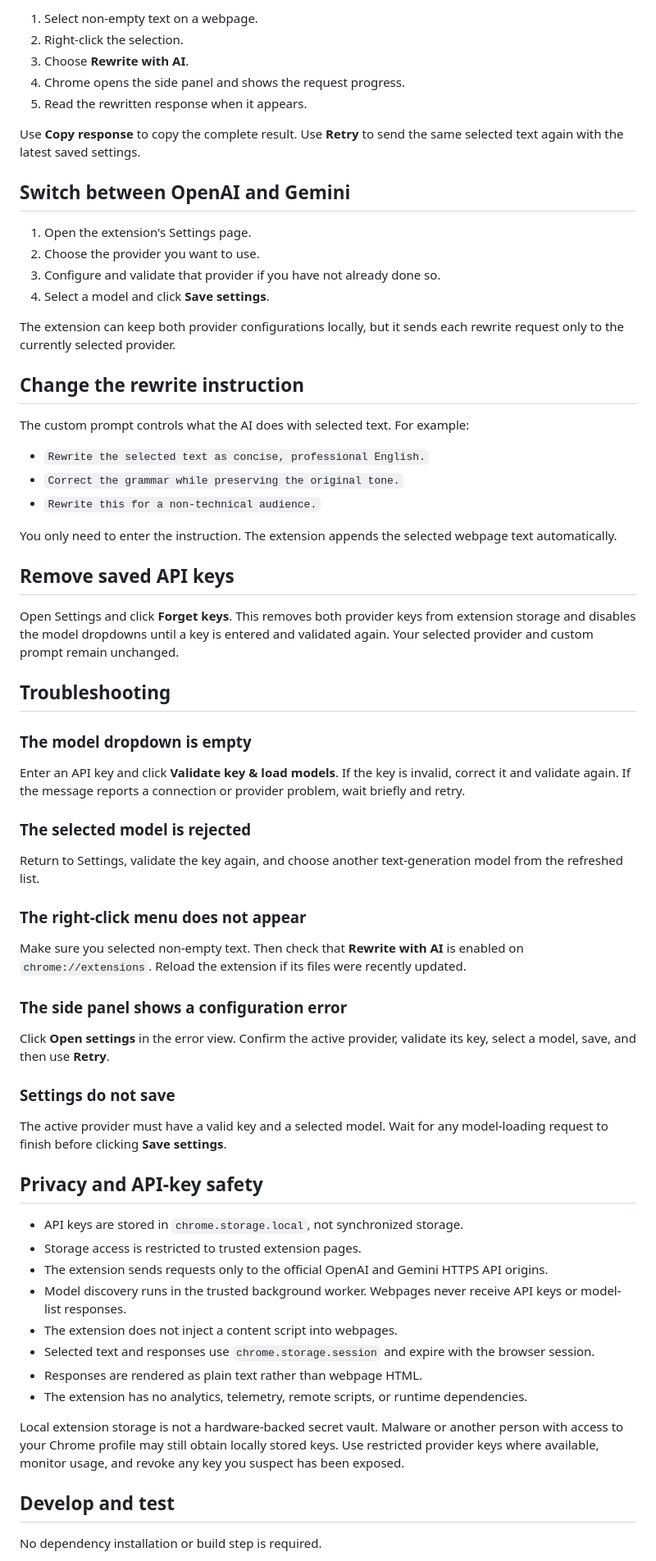
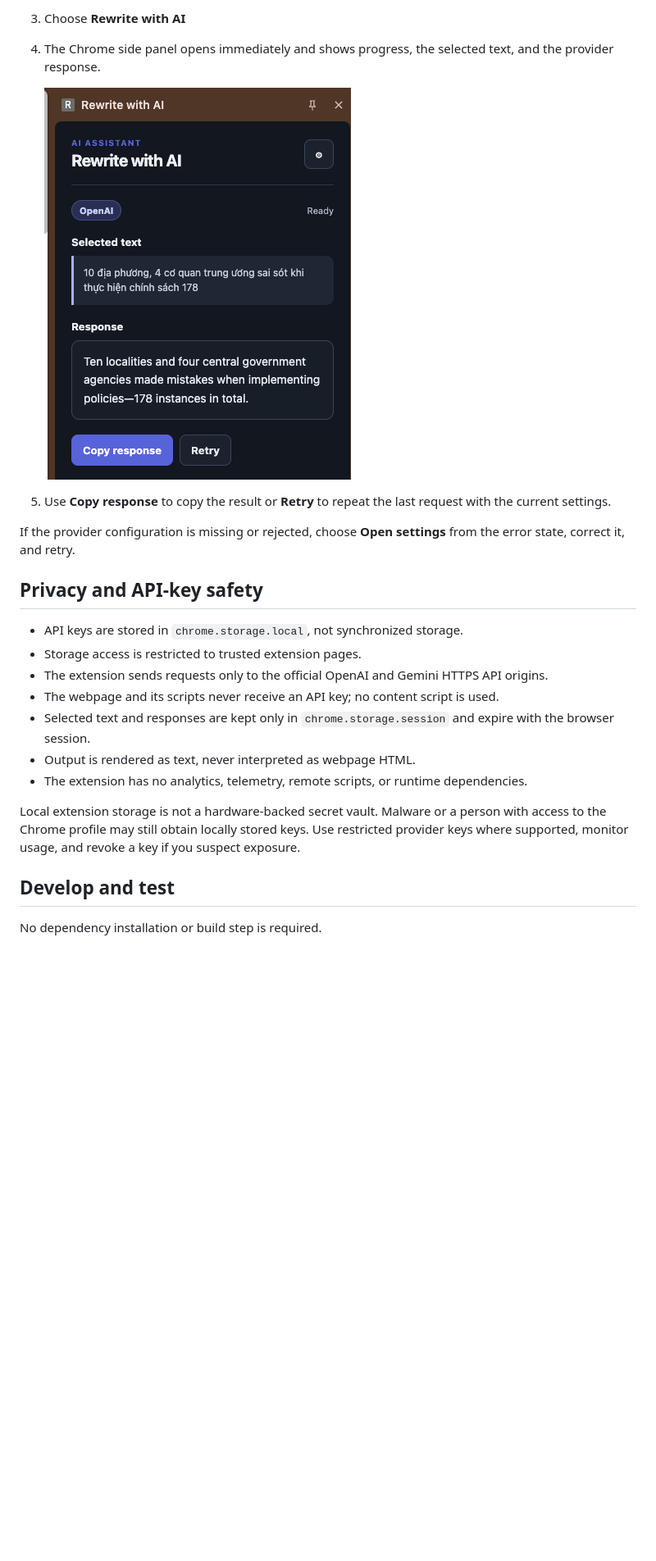
Before and after one commit to gfg-quy-tran-vn/chrome-ext-ai-translator, a Markdown page: README.md, the part around one of its changes. Shown at 82% size. GitHub-like rendering; pictures changed too: images/left-panel.png (added); blank space fills up the shorter version.

```diff
--- a/README.md
+++ b/README.md
@@ -49,69 +42,24 @@ The **Save settings** button remains disabled until the active provider has a va
 
-1. Select non-empty text on a webpage.
-2. Right-click the selection.
-3. Choose **Rewrite with AI**.
-4. Chrome opens the side panel and shows the request progress.
-5. Read the rewritten response when it appears.
+3. Choose **Rewrite with AI**
+4. The Chrome side panel opens immediately and shows progress, the selected text, and the provider response.
 
-Use **Copy response** to copy the complete result. Use **Retry** to send the same selected text again with the latest saved settings.
+   ![Chrome side panel showing selected text and the provider response](images/left-panel.png)
 
-## Switch between OpenAI and Gemini
+5. Use **Copy response** to copy the result or **Retry** to repeat the last request with the current settings.
 
-1. Open the extension's Settings page.
-2. Choose the provider you want to use.
-3. Configure and validate that provider if you have not already done so.
-4. Select a model and click **Save settings**.
-
-The extension can keep both provider configurations locally, but it sends each rewrite request only to the currently selected provider.
-
-## Change the rewrite instruction
-
-The custom prompt controls what the AI does with selected text. For example:
-
-- `Rewrite the selected text as concise, professional English.`
-- `Correct the grammar while preserving the original tone.`
-- `Rewrite this for a non-technical audience.`
-
-You only need to enter the instruction. The extension appends the selected webpage text automatically.
-
-## Remove saved API keys
-
-Open Settings and click **Forget keys**. This removes both provider keys from extension storage and disables the model dropdowns until a key is entered and validated again. Your selected provider and custom prompt remain unchanged.
-
-## Troubleshooting
-
-### The model dropdown is empty
-
-Enter an API key and click **Validate key & load models**. If the key is invalid, correct it and validate again. If the message reports a connection or provider problem, wait briefly and retry.
-
-### The selected model is rejected
-
-Return to Settings, validate the key again, and choose another text-generation model from the refreshed list.
-
-### The right-click menu does not appear
-
-Make sure you selected non-empty text. Then check that **Rewrite with AI** is enabled on `chrome://extensions`. Reload the extension if its files were recently updated.
-
-### The side panel shows a configuration error
-
-Click **Open settings** in the error view. Confirm the active provider, validate its key, select a model, save, and then use **Retry**.
-
-### Settings do not save
-
-The active provider must have a valid key and a selected model. Wait for any model-loading request to finish before clicking **Save settings**.
+If the provider configuration is missing or rejected, choose **Open settings** from the error state, correct it, and retry.
 
 ## Privacy and API-key safety
 
 - API keys are stored in `chrome.storage.local`, not synchronized storage.
 - Storage access is restricted to trusted extension pages.
 - The extension sends requests only to the official OpenAI and Gemini HTTPS API origins.
-- Model discovery runs in the trusted background worker. Webpages never receive API keys or model-list responses.
-- The extension does not inject a content script into webpages.
-- Selected text and responses use `chrome.storage.session` and expire with the browser session.
-- Responses are rendered as plain text rather than webpage HTML.
+- The webpage and its scripts never receive an API key; no content script is used.
+- Selected text and responses are kept only in `chrome.storage.session` and expire with the browser session.
+- Output is rendered as text, never interpreted as webpage HTML.
 - The extension has no analytics, telemetry, remote scripts, or runtime dependencies.
 
-Local extension storage is not a hardware-backed secret vault. Malware or another person with access to your Chrome profile may still obtain locally stored keys. Use restricted provider keys where available, monitor usage, and revoke any key you suspect has been exposed.
+Local extension storage is not a hardware-backed secret vault. Malware or a person with access to the Chrome profile may still obtain locally stored keys. Use restricted provider keys where supported, monitor usage, and revoke a key if you suspect exposure.
 
 ## Develop and test
 
```
Also changed, not shown: other parts of README.md (+33 -42 lines), images/menu-context.png (added), images/settings.png (added).
